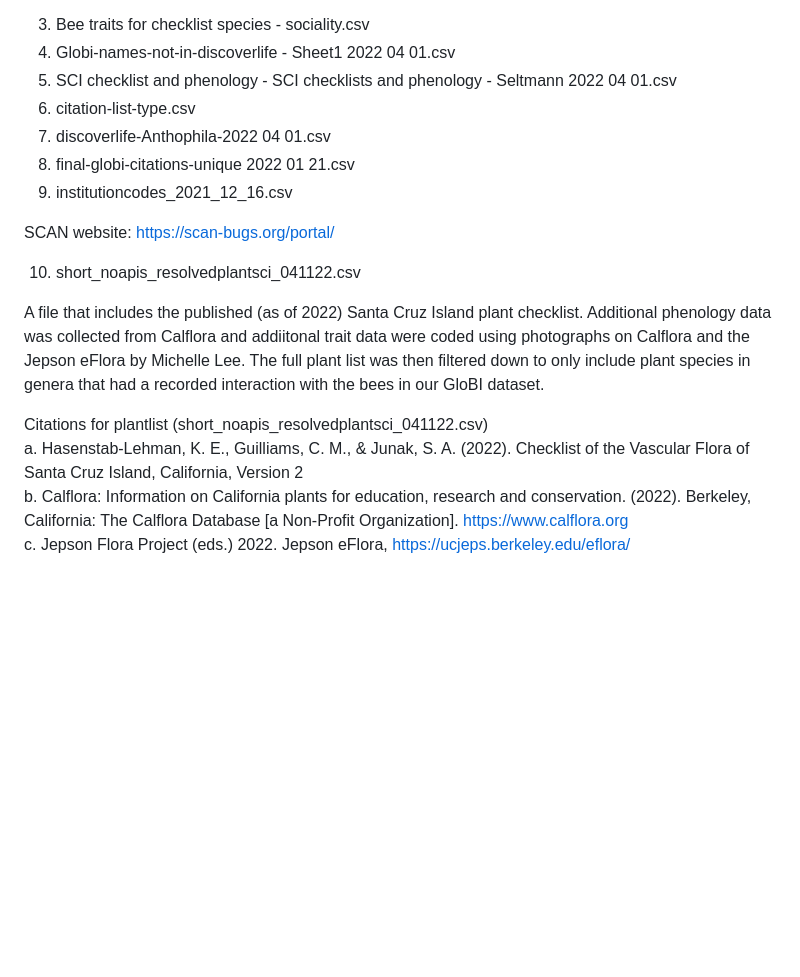
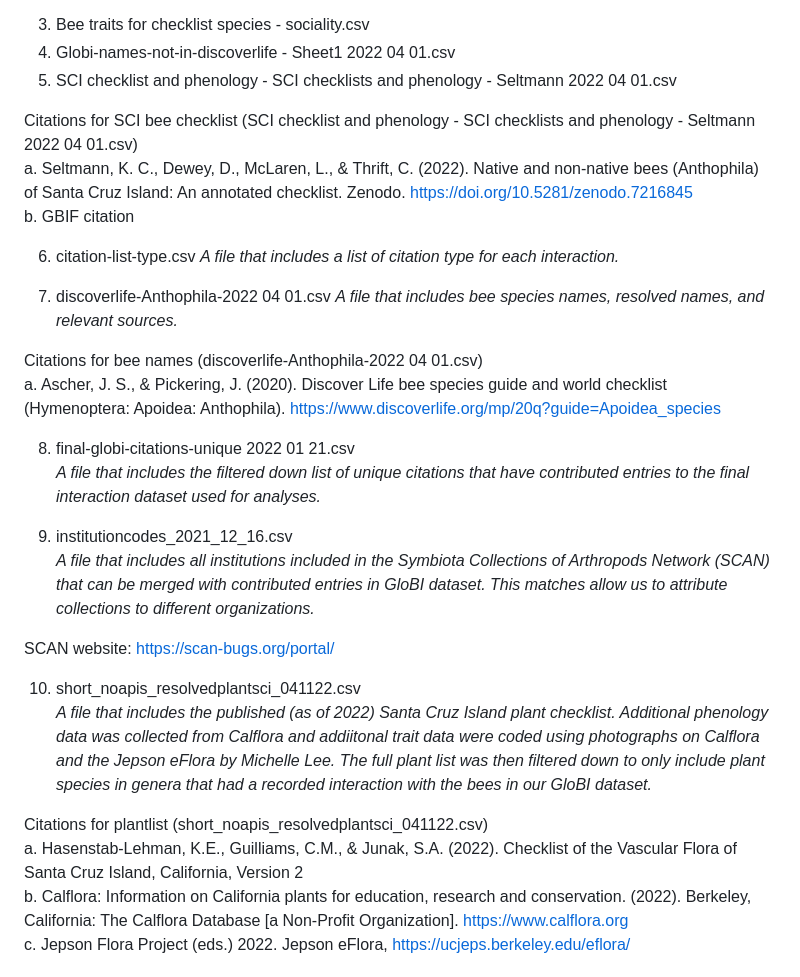
Before and after one commit to lee-michellej/globi_msomAndsciChecklists, a Markdown page: README.md, the part around the change. Drawn GitHub-style; blank space fills up the shorter version.

```diff
--- a/README.md
+++ b/README.md
@@ -35,20 +35,38 @@ A file of bee size as reported in (citations)
 3. Bee traits for checklist species - sociality.csv
 4. Globi-names-not-in-discoverlife - Sheet1 2022 04 01.csv
 5. SCI checklist and phenology - SCI checklists and phenology - Seltmann 2022 04 01.csv
+
+Citations for SCI bee checklist (SCI checklist and phenology - SCI checklists and phenology - Seltmann 2022 04 01.csv)
+a. Seltmann, K. C., Dewey, D., McLaren, L., & Thrift, C. (2022). Native and non-native bees (Anthophila) of Santa Cruz Island: An annotated checklist. Zenodo. https://doi.org/10.5281/zenodo.7216845
+b. GBIF citation
+
+
 6. citation-list-type.csv
+_A file that includes a list of citation type for each interaction._
+
+
 7. discoverlife-Anthophila-2022 04 01.csv
+_A file that includes bee species names, resolved names, and relevant sources._
+
+Citations for bee names (discoverlife-Anthophila-2022 04 01.csv)
+a. Ascher, J. S., & Pickering, J. (2020). Discover Life bee species guide and world checklist (Hymenoptera: Apoidea: Anthophila). https://www.discoverlife.org/mp/20q?guide=Apoidea_species
+
+
 8. final-globi-citations-unique 2022 01 21.csv
+_A file that includes the filtered down list of unique citations that have contributed entries to the final interaction dataset used for analyses._
+
+
 9. institutioncodes_2021_12_16.csv
+_A file that includes all institutions included in the Symbiota Collections of Arthropods Network (SCAN) that can be merged with contributed entries in GloBI dataset. This matches allow us to attribute collections to different organizations._
 
 SCAN website: https://scan-bugs.org/portal/
 
 
 10. short_noapis_resolvedplantsci_041122.csv
-
-A file that includes the published (as of 2022) Santa Cruz Island plant checklist. Additional phenology data was collected from Calflora and addiitonal trait data were coded using photographs on Calflora and the Jepson eFlora by Michelle Lee. The full plant list was then filtered down to only include plant species in genera that had a recorded interaction with the bees in our GloBI dataset.
+_A file that includes the published (as of 2022) Santa Cruz Island plant checklist. Additional phenology data was collected from Calflora and addiitonal trait data were coded using photographs on Calflora and the Jepson eFlora by Michelle Lee. The full plant list was then filtered down to only include plant species in genera that had a recorded interaction with the bees in our GloBI dataset._
 
 Citations for plantlist (short_noapis_resolvedplantsci_041122.csv)
-a. Hasenstab-Lehman, K. E., Guilliams, C. M., & Junak, S. A. (2022). Checklist of the Vascular Flora of Santa Cruz Island, California, Version 2
+a. Hasenstab-Lehman, K.E., Guilliams, C.M., & Junak, S.A. (2022). Checklist of the Vascular Flora of Santa Cruz Island, California, Version 2
 b. Calflora: Information on California plants for education, research and conservation. (2022). Berkeley, California: The Calflora Database [a Non-Profit Organization]. https://www.calflora.org
 c. Jepson Flora Project (eds.) 2022. Jepson eFlora, https://ucjeps.berkeley.edu/eflora/
 
```
